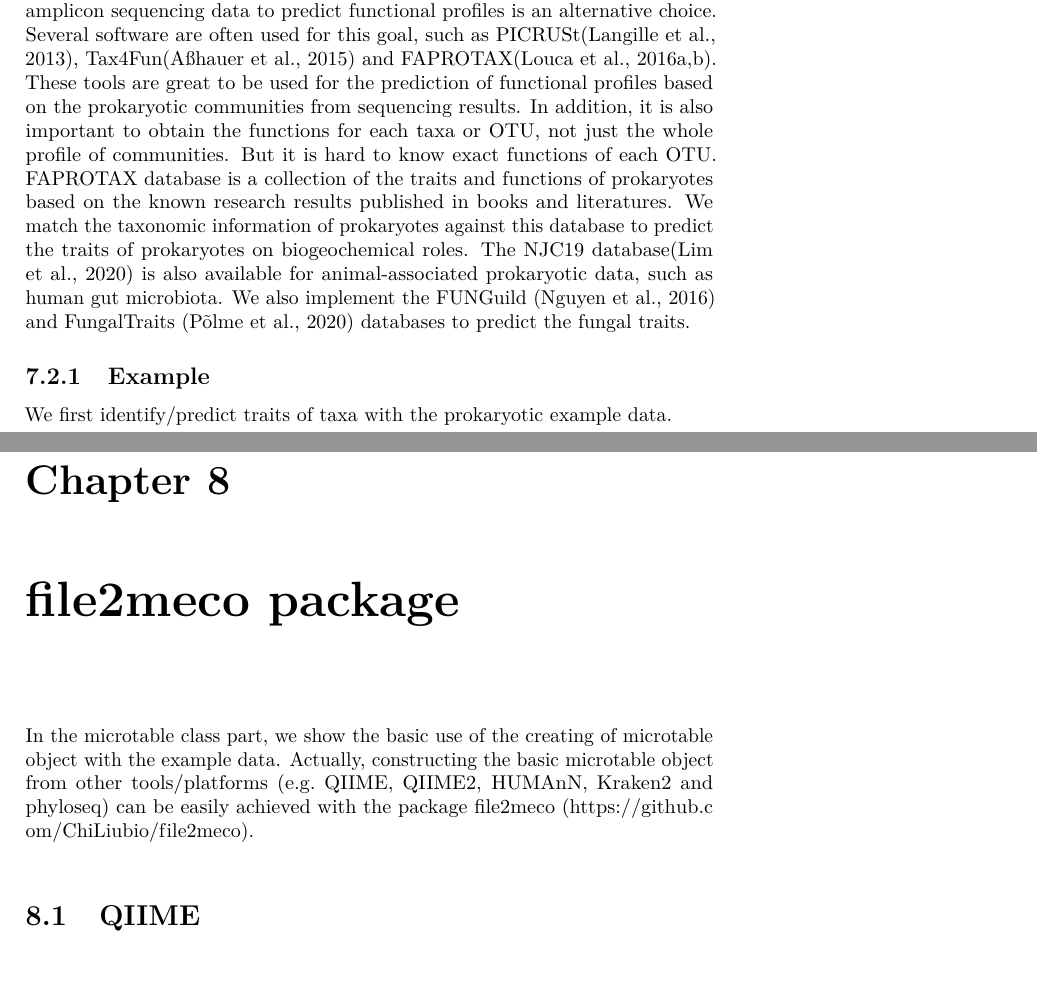
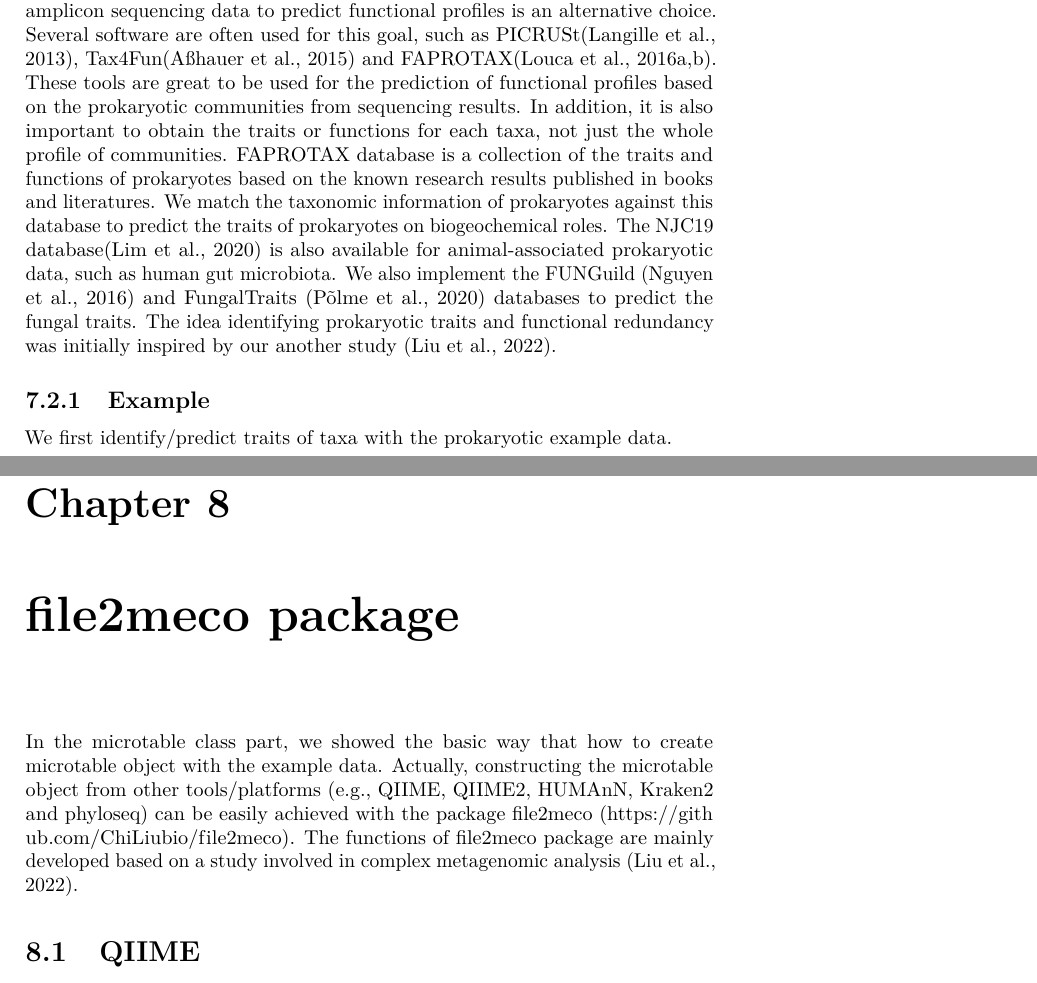
Before and after one commit to ChiLiubio/microeco_tutorial, a LaTeX thesis (microeco-tutorial.tex): two parts of pages 101 and 111 of 148, joined at a grey line, cut so that both start at the same text. Compiled offline with pdfLaTeX.

Commit message:
add reference

```diff
--- a/microeco-tutorial.tex
+++ b/microeco-tutorial.tex
@@ -2826,12 +2826,12 @@ because functional or metabolic data is powerful to explain the structure and dy
 As metagenomic sequencing is complicated and expensive, using amplicon sequencing data to predict functional profiles is an alternative choice.
 Several software are often used for this goal, such as PICRUSt\citep{Langille_Predictive_2013}, Tax4Fun\citep{Aßhauer_Tax4Fun_2015} and FAPROTAX\citep{Louca_High_2016, Louca_Decoupling_2016}.
 These tools are great to be used for the prediction of functional profiles based on the prokaryotic communities from sequencing results.
-In addition, it is also important to obtain the functions for each taxa or OTU, not just the whole profile of communities.
-But it is hard to know exact functions of each OTU.
+In addition, it is also important to obtain the traits or functions for each taxa, not just the whole profile of communities.
 FAPROTAX database is a collection of the traits and functions of prokaryotes based on the known research results published in books and literatures.
 We match the taxonomic information of prokaryotes against this database to predict the traits of prokaryotes on biogeochemical roles.
 The NJC19 database\citep{Lim_Large_2020} is also available for animal-associated prokaryotic data, such as human gut microbiota.
 We also implement the FUNGuild \citep{Nguyen_FUNGuild_2016} and FungalTraits \citep{Polme_FungalTraits_2020} databases to predict the fungal traits.
+The idea identifying prokaryotic traits and functional redundancy was initially inspired by our another study \citep{Liu_Microbial_2022}.
 
 \hypertarget{example-9}{%
 \subsection{Example}\label{example-9}}
@@ -3134,9 +3134,10 @@ Please check out \url{https://chiliubio.github.io/microeco_tutorial/intro.html\#
 \hypertarget{file2meco-package}{%
 \chapter{file2meco package}\label{file2meco-package}}
 
-In the microtable class part, we show the basic use of the creating of microtable object with the example data.
-Actually, constructing the basic microtable object from other tools/platforms (e.g.~QIIME, QIIME2, HUMAnN, Kraken2 and phyloseq)
+In the microtable class part, we showed the basic way that how to create microtable object with the example data.
+Actually, constructing the microtable object from other tools/platforms (e.g., QIIME, QIIME2, HUMAnN, Kraken2 and phyloseq)
 can be easily achieved with the package file2meco (\url{https://github.com/ChiLiubio/file2meco}).
+The functions of file2meco package are mainly developed based on a study involved in complex metagenomic analysis \citep{Liu_Microbial_2022}.
 
 \hypertarget{qiime}{%
 \section{QIIME}\label{qiime}}
```
Also changed, not shown: packages.bib (+1 -1 lines), microeco-tutorial.pdf, 8 other files.
